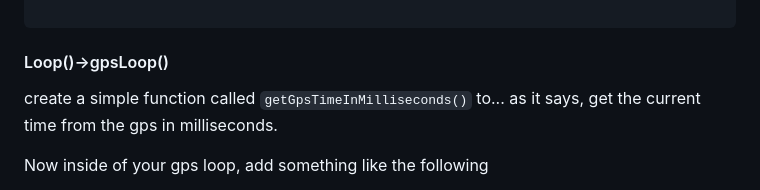
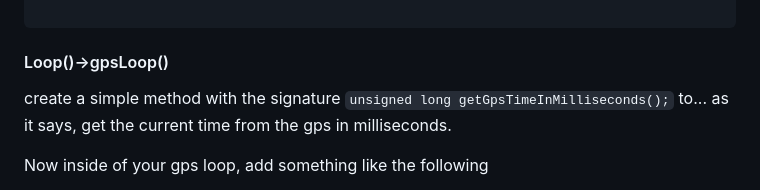
Before and after one commit to TheAngryRaven/DovesLapTimer, a Markdown page: README.md, the part around the change. Rendered like a GitHub page.

Commit message:
tweaked readme

````diff
--- a/README.md
+++ b/README.md
@@ -66,7 +66,7 @@ Currently only supports one split line, the main start/finish.
 
 ```
 #### Loop()->gpsLoop()
-create a simple function called `getGpsTimeInMilliseconds()` to... as it says, get the current time from the gps in milliseconds.
+create a simple method with the signature `unsigned long getGpsTimeInMilliseconds();` to... as it says, get the current time from the gps in milliseconds.
 
 Now inside of your gps loop, add something like the following
 
````
